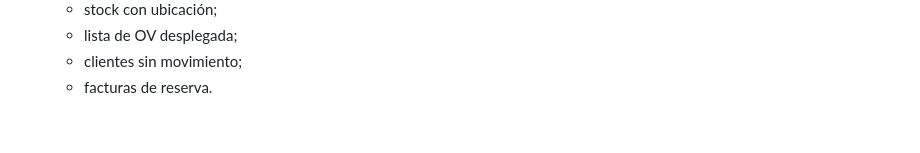
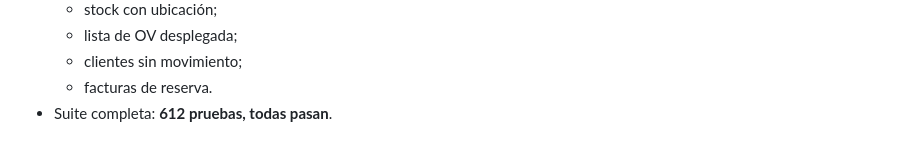
Before and after one commit to Sedano21/Proyecto, a Markdown page: docs/53_RONDA_V30_UBICACION_RESERVAS_CANAL.md, the part around the change. Rendered like a GitHub page.

Commit message:
Doc 53: suite completa en verde
Co-Authored-By: Claude Opus 5.5 <noreply@anthropic.com>
Claude-Session: https://claude.ai/code/session_01HVPsfwNnHKxeuamznQnmVN

```diff
--- a/docs/53_RONDA_V30_UBICACION_RESERVAS_CANAL.md
+++ b/docs/53_RONDA_V30_UBICACION_RESERVAS_CANAL.md
@@ -170,3 +170,4 @@ materia ingresada (granel o materia prima)  +  desmedro  =  producto (terminado
   - lista de OV desplegada;
   - clientes sin movimiento;
   - facturas de reserva.
+- Suite completa: **612 pruebas, todas pasan**.
```
